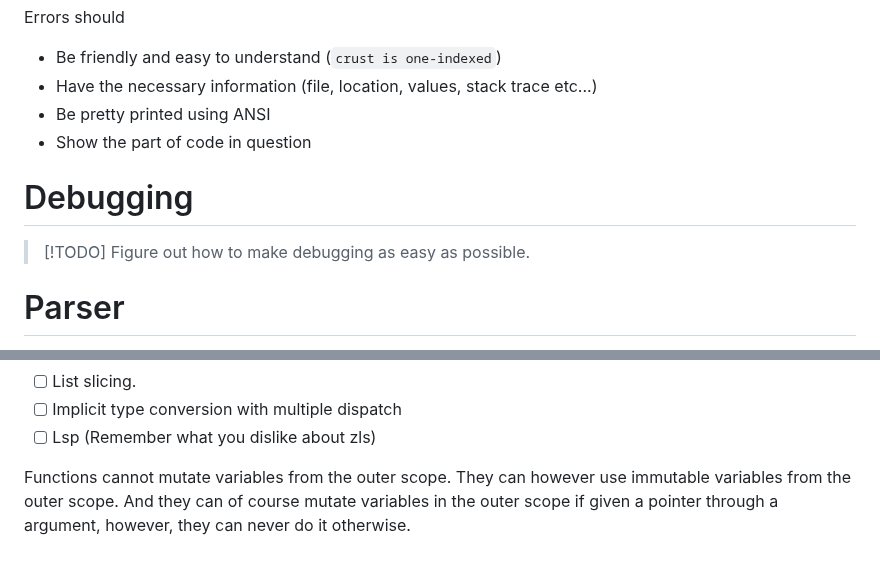
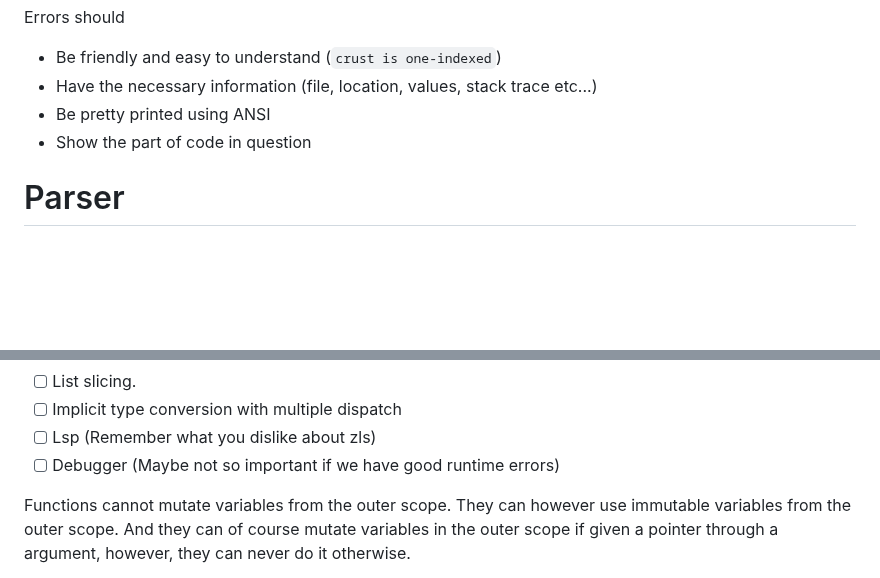
Before and after one commit to B1nus/wezy, a Markdown page: README.md, 2 parts joined by grey strips. GitHub-like rendering; blank space fills up the shorter version.

```diff
--- a/README.md
+++ b/README.md
@@ -97,8 +97,6 @@ Errors should
 - Have the necessary information (file, location, values, stack trace etc...)
 - Be pretty printed using ANSI
 - Show the part of code in question
-# Debugging
-> [!TODO] Figure out how to make debugging as easy as possible.
 # Parser
 indentation parsing from python.
 # Import
@@ -302,6 +300,7 @@ I want to give credit to all of the programming languages which I've looked at f
 - [ ] List slicing.
 - [ ] Implicit type conversion with multiple dispatch
 - [ ] Lsp (Remember what you dislike about zls)
+- [ ] Debugger (Maybe not so important if we have good runtime errors)
 
 Functions cannot mutate variables from the outer scope. They can however use immutable variables from the outer scope. And they can of course mutate variables in the outer scope if given a pointer through a argument, however, they can never do it otherwise.
 
```
